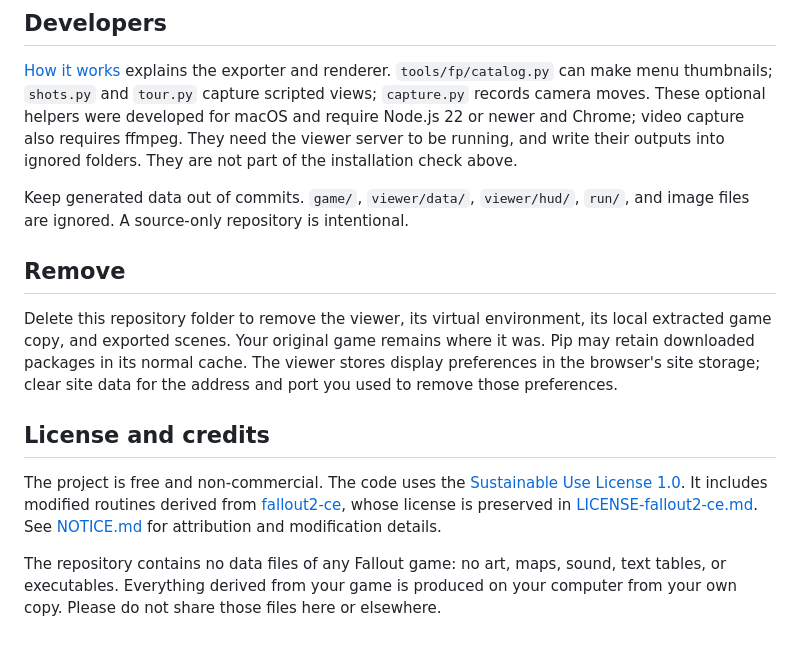
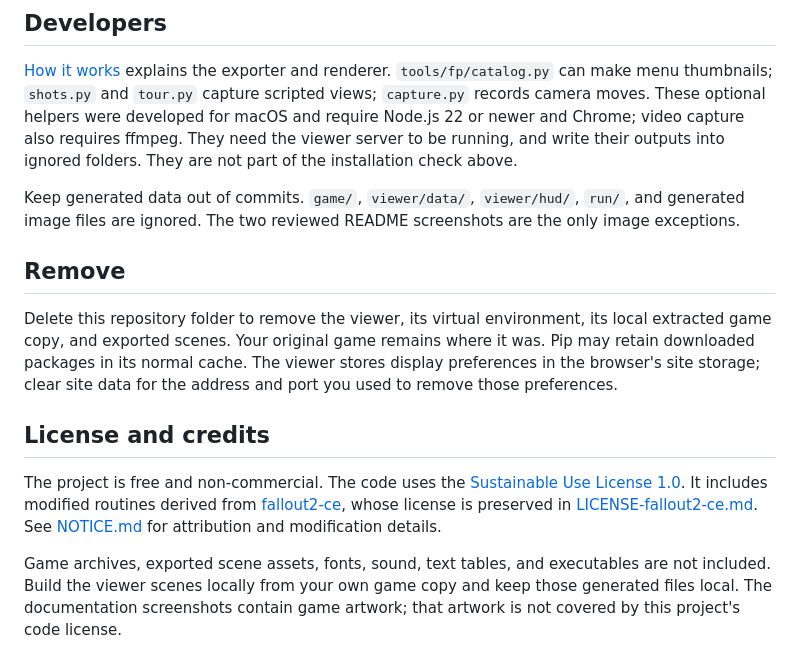
Before and after one commit to Apolotary/fallout2-first-person, a Markdown page: README.md, the part around the change printed below. Rendered like a GitHub page.

```diff
--- a/README.md
+++ b/README.md
@@ -134,7 +147,8 @@ requires ffmpeg. They need the viewer server to be running, and write their
 outputs into ignored folders. They are not part of the installation check above.
 
 Keep generated data out of commits. `game/`, `viewer/data/`, `viewer/hud/`, `run/`,
-and image files are ignored. A source-only repository is intentional.
+and generated image files are ignored. The two reviewed README screenshots are
+the only image exceptions.
 
 ## Remove
 
@@ -152,6 +166,7 @@ The project is free and non-commercial. The code uses the
 in [LICENSE-fallout2-ce.md](LICENSE-fallout2-ce.md). See [NOTICE.md](NOTICE.md) for
 attribution and modification details.
 
-The repository contains no data files of any Fallout game: no art, maps, sound,
-text tables, or executables. Everything derived from your game is produced on your
-computer from your own copy. Please do not share those files here or elsewhere.
+Game archives, exported scene assets, fonts, sound, text tables, and executables
+are not included. Build the viewer scenes locally from your own game copy and keep
+those generated files local. The documentation screenshots contain game artwork;
+that artwork is not covered by this project's code license.
```
Also changed, not shown: other parts of README.md (+14 -1 lines), docs/screenshots/klamath-desktop.png (added), docs/screenshots/vault-city-touch.png (added), 1 other file.
